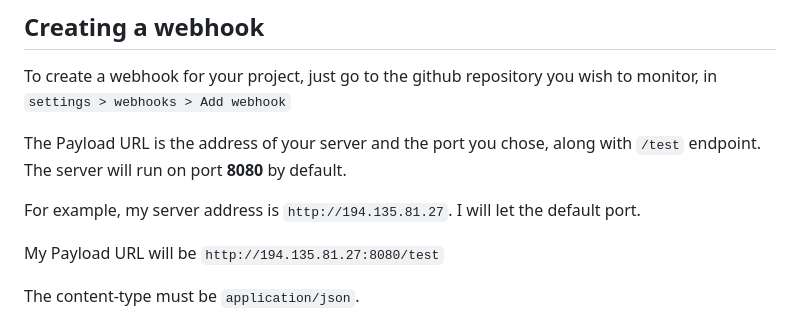
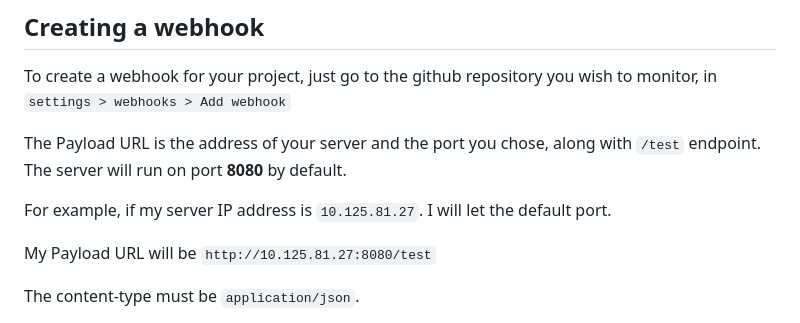
Before and after one commit to Rayanworkout/Minimalist-CI-System, a Markdown page: README.md, the part around the change. GitHub-like rendering.

```diff
--- a/README.md
+++ b/README.md
@@ -63,9 +63,9 @@ To create a webhook for your project, just go to the github repository you wish
 
 The Payload URL is the address of your server and the port you chose, along with `/test` endpoint. The server will run on port **8080** by default.
 
-For example, my server address is `http://194.135.81.27`. I will let the default port.
+For example, if my server IP address is `10.125.81.27`. I will let the default port.
 
-My Payload URL will be `http://194.135.81.27:8080/test`
+My Payload URL will be `http://10.125.81.27:8080/test`
 
 The content-type must be `application/json`.
 
```
